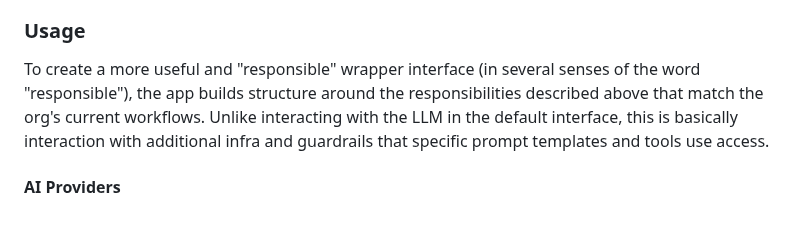
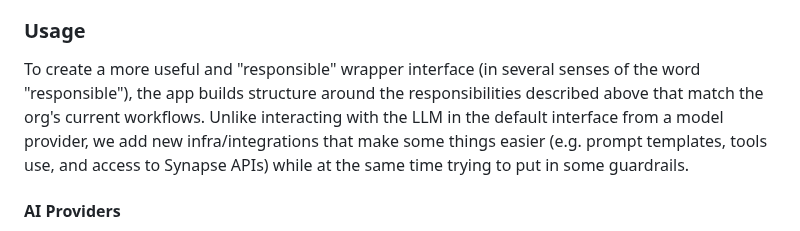
Before and after one commit to anngvu/accent, a Markdown page: README.md, the part around the change. GitHub-like rendering.

```diff
--- a/README.md
+++ b/README.md
@@ -30,7 +30,7 @@ The idea is to work out the "wrapper" interface into a usable and productive wor
 
 ### Usage
 
-To create a more useful and "responsible" wrapper interface (in several senses of the word "responsible"), the app builds structure around the responsibilities described above that match the org's current workflows. Unlike interacting with the LLM in the default interface, this is basically interaction with additional infra and guardrails that specific prompt templates and tools use access.
+To create a more useful and "responsible" wrapper interface (in several senses of the word "responsible"), the app builds structure around the responsibilities described above that match the org's current workflows. Unlike interacting with the LLM in the default interface from a model provider, we add new infra/integrations that make some things easier (e.g. prompt templates, tools use, and access to Synapse APIs) while at the same time trying to put in some guardrails.
 
 #### AI Providers
 
```
